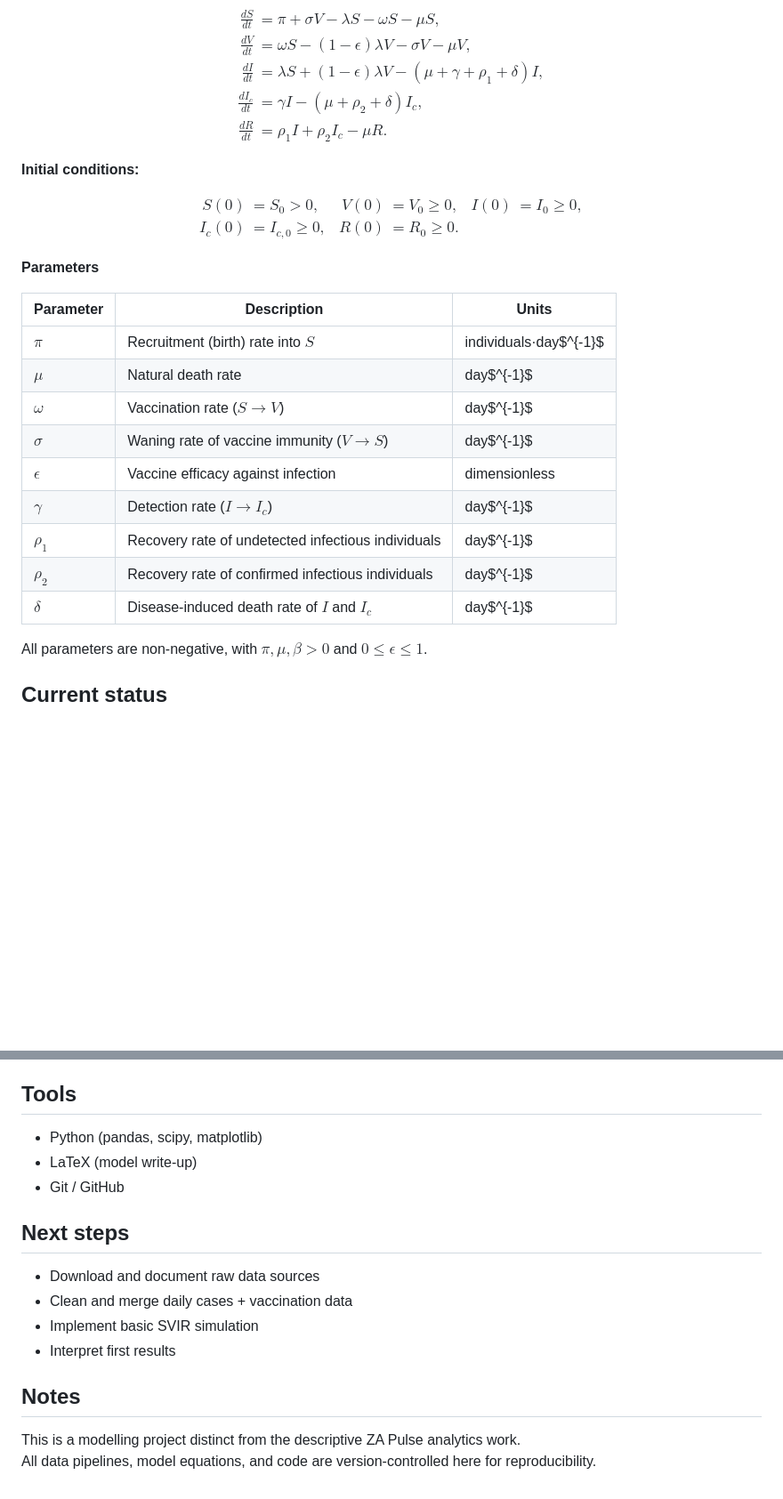
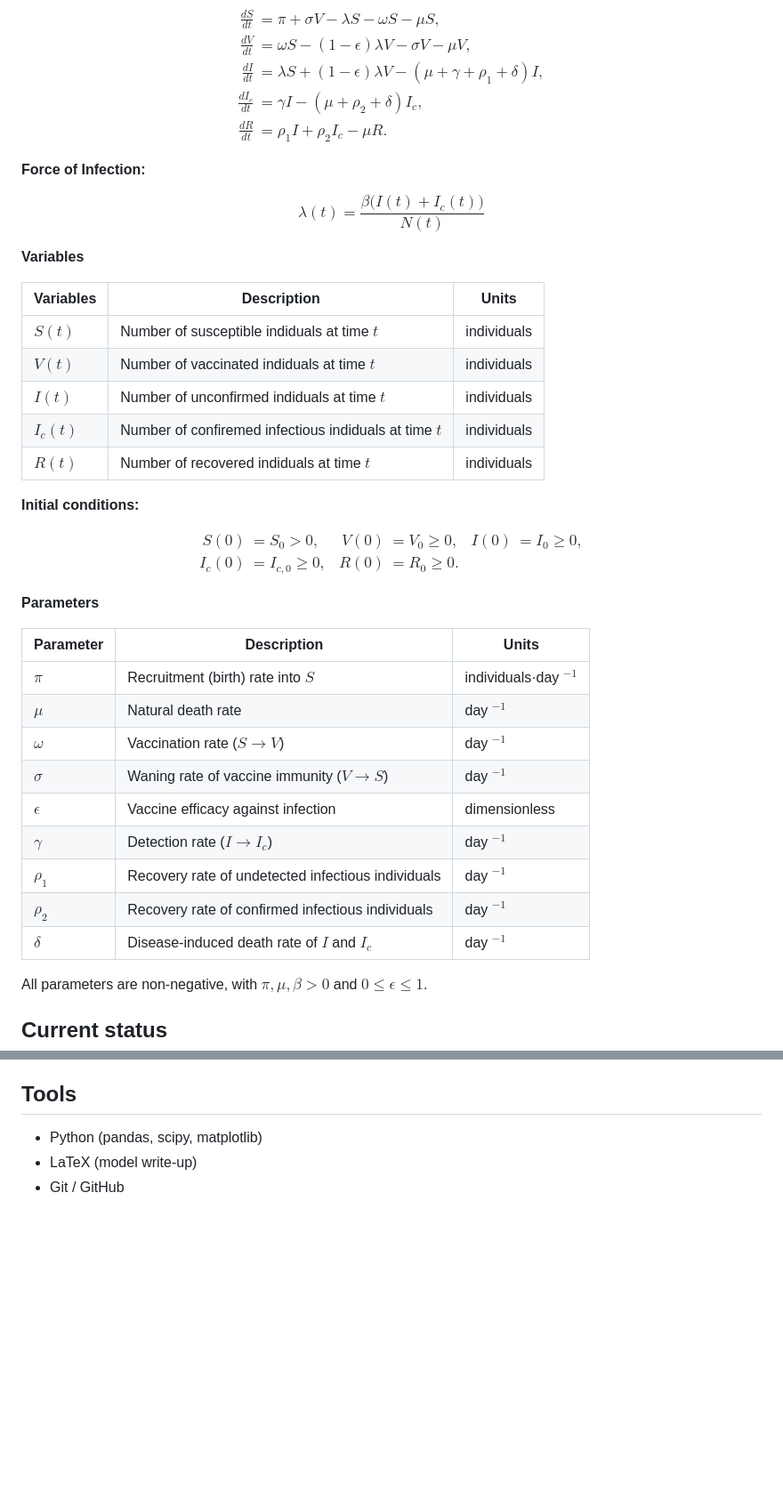
Before and after one commit to ShadrackHero/Hybrid-SVIR-ML, a Markdown page: README.md, 2 parts joined by grey strips. Shown at 89% size. Drawn GitHub-style; blank space fills up the shorter version.

Commit message:
Improve README formatting and variable descriptions
Updated mathematical notation and descriptions in README.

```diff
--- a/README.md
+++ b/README.md
@@ -33,6 +33,22 @@ $$
 \end{aligned}
 $$
 
+**Force of Infection:**
+
+$$
+\lambda(t) = \dfrac{\beta \bigl(I(t) + I_c(t)\bigr)}{N(t)}
+$$
+
+**Variables**
+
+| Variables | Description | Units |
+|-----------|-------------|-------|
+| $S(t)$ | Number of susceptible indiduals at time $t$ | individuals |
+| $V(t)$ | Number of vaccinated indiduals at time $t$ | individuals |
+| $I(t)$ | Number of unconfirmed indiduals at time $t$ | individuals |
+| $I_c(t)$ | Number of confiremed infectious indiduals at time $t$ | individuals |
+| $R(t)$ | Number of recovered indiduals at time $t$ | individuals |
+
 **Initial conditions:**
 
 $$
@@ -49,15 +65,15 @@ $$
 
 | Parameter | Description | Units |
 |-----------|-------------|-------|
-| $\pi$ | Recruitment (birth) rate into $S$ | individuals·day$^{-1}$ |
-| $\mu$ | Natural death rate | day$^{-1}$ |
-| $\omega$ | Vaccination rate ($S\to V$) | day$^{-1}$ |
-| $\sigma$ | Waning rate of vaccine immunity ($V\to S$) | day$^{-1}$ |
+| $\pi$ | Recruitment (birth) rate into $S$ | individuals·day $^{-1}$ |
+| $\mu$ | Natural death rate | day $^{-1}$ |
+| $\omega$ | Vaccination rate ($S\to V$) | day $^{-1}$ |
+| $\sigma$ | Waning rate of vaccine immunity ($V\to S$) | day $^{-1}$ |
 | $\epsilon$ | Vaccine efficacy against infection | dimensionless |
-| $\gamma$ | Detection rate ($I\to I_c$) | day$^{-1}$ |
-| $\rho_1$ | Recovery rate of undetected infectious individuals | day$^{-1}$ |
-| $\rho_2$ | Recovery rate of confirmed infectious individuals | day$^{-1}$ |
-| $\delta$ | Disease-induced death rate of $I$ and $I_c$ | day$^{-1}$ |
+| $\gamma$ | Detection rate ($I\to I_c$) | day $^{-1}$ |
+| $\rho_1$ | Recovery rate of undetected infectious individuals | day $^{-1}$ |
+| $\rho_2$ | Recovery rate of confirmed infectious individuals | day $^{-1}$ |
+| $\delta$ | Disease-induced death rate of $I$ and $I_c$ | day $^{-1}$ |
 
 All parameters are non-negative, with $\pi, \mu, \beta > 0$ and $0 \leq \epsilon \leq 1$.
 
@@ -70,13 +86,3 @@ All parameters are non-negative, with $\pi, \mu, \beta > 0$ and $0 \leq \epsilon
 - Python (pandas, scipy, matplotlib)
 - LaTeX (model write-up)
 - Git / GitHub
-
-## Next steps
-- Download and document raw data sources
-- Clean and merge daily cases + vaccination data
-- Implement basic SVIR simulation
-- Interpret first results
-
-## Notes
-This is a modelling project distinct from the descriptive ZA Pulse analytics work.
-All data pipelines, model equations, and code are version-controlled here for reproducibility.
```
Also changed, not shown: other parts of README.md (+1 -1 lines).
